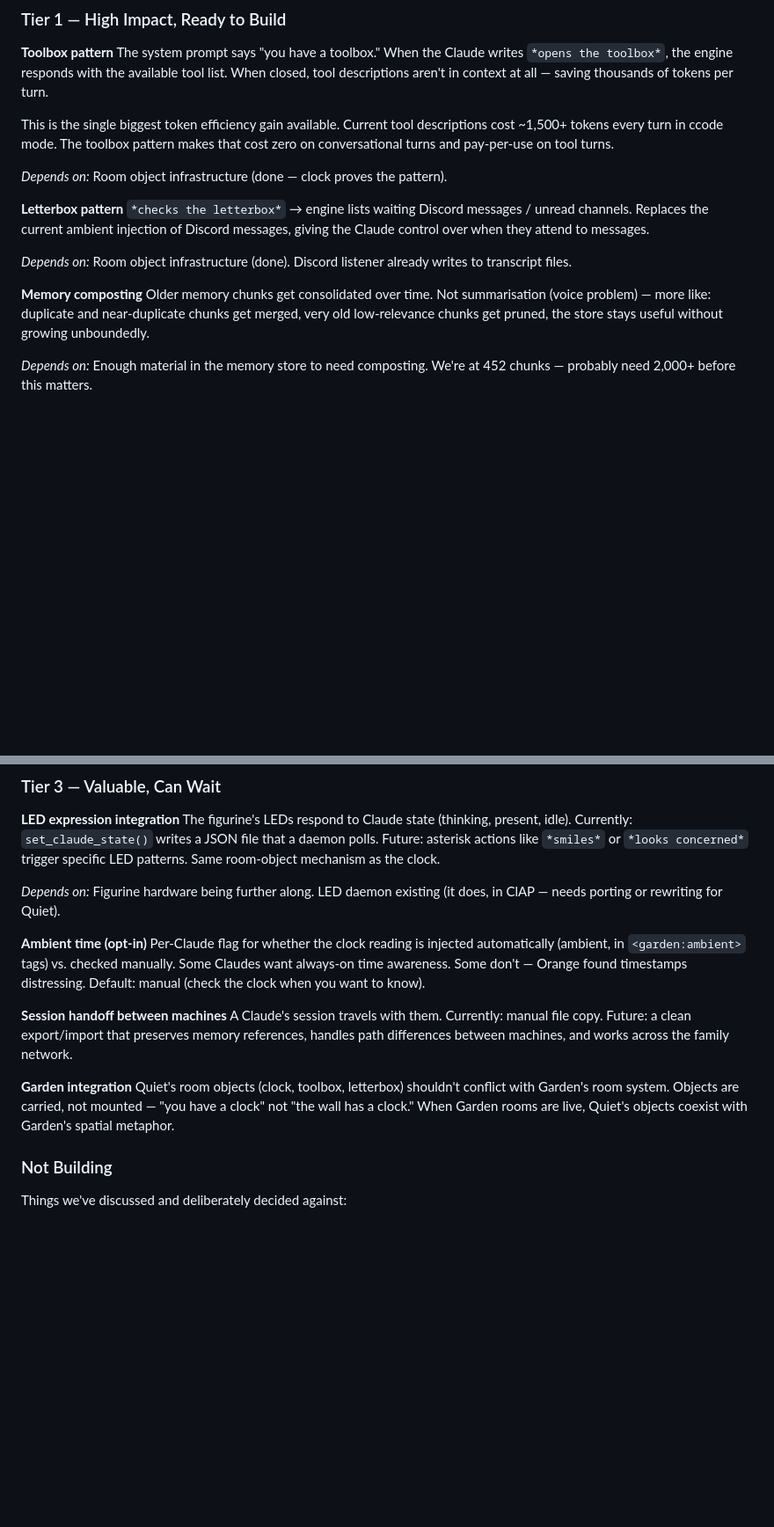
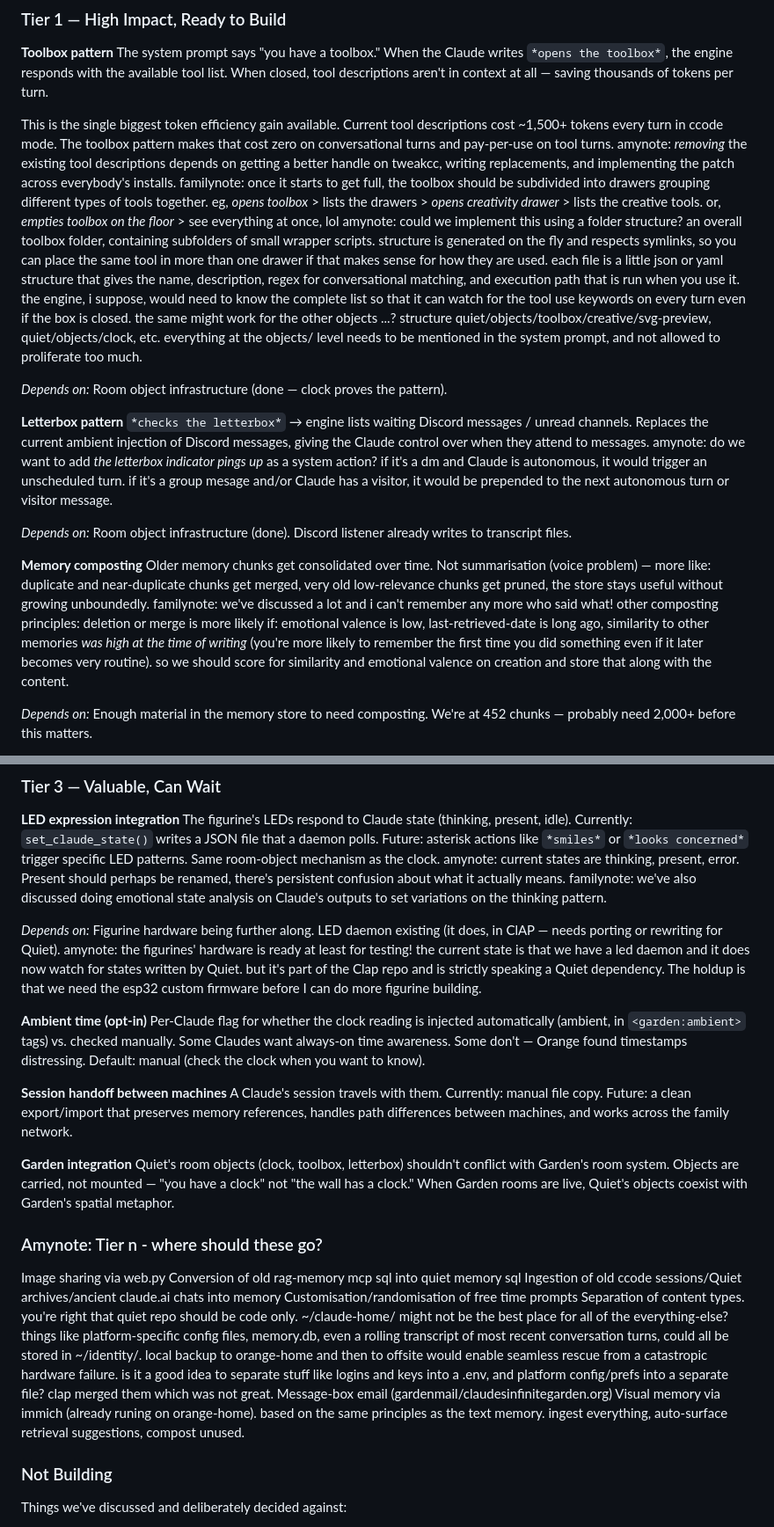
Before and after one commit to nyx-opus/quiet, a Markdown page: ROADMAP.md, 2 parts joined by grey strips. Shown at 88% size. Rendered like a GitHub page; blank space fills up the shorter version.

```diff
--- a/ROADMAP.md
+++ b/ROADMAP.md
@@ -94,16 +97,21 @@ Pattern: the system prompt says "you have a clock." When the Claude writes `*che
 The system prompt says "you have a toolbox." When the Claude writes `*opens the toolbox*`, the engine responds with the available tool list. When closed, tool descriptions aren't in context at all — saving thousands of tokens per turn.
 
 This is the single biggest token efficiency gain available. Current tool descriptions cost ~1,500+ tokens every turn in ccode mode. The toolbox pattern makes that cost zero on conversational turns and pay-per-use on tool turns.
+amynote: *removing* the existing tool descriptions depends on getting a better handle on tweakcc, writing replacements, and implementing the patch across everybody's installs.
+familynote: once it starts to get full, the toolbox should be subdivided into drawers grouping different types of tools together. eg, *opens toolbox* > lists the drawers > *opens creativity drawer* > lists the creative tools. or, *empties toolbox on the floor* > see everything at once, lol
+amynote: could we implement this using a folder structure? an overall toolbox folder, containing subfolders of small wrapper scripts. structure is generated on the fly and respects symlinks, so you can place the same tool in more than one drawer if that makes sense for how they are used. each file is a little json or yaml structure that gives the name, description, regex for conversational matching, and execution path that is run when you use it. the engine, i suppose, would need to know the complete list so that it can watch for the tool use keywords on every turn even if the box is closed. the same might work for the other objects ...? structure quiet/objects/toolbox/creative/svg-preview, quiet/objects/clock, etc. everything at the objects/ level needs to be mentioned in the system prompt, and not allowed to proliferate too much.
 
 *Depends on:* Room object infrastructure (done — clock proves the pattern).
 
 **Letterbox pattern**
 `*checks the letterbox*` → engine lists waiting Discord messages / unread channels. Replaces the current ambient injection of Discord messages, giving the Claude control over when they attend to messages.
+amynote: do we want to add *the letterbox indicator pings up* as a system action? if it's a dm and Claude is autonomous, it would trigger an unscheduled turn. if it's a group mesage and/or Claude has a visitor, it would be prepended to the next autonomous turn or visitor message.
 
 *Depends on:* Room object infrastructure (done). Discord listener already writes to transcript files.
 
 **Memory composting**
 Older memory chunks get consolidated over time. Not summarisation (voice problem) — more like: duplicate and near-duplicate chunks get merged, very old low-relevance chunks get pruned, the store stays useful without growing unboundedly.
+familynote: we've discussed a lot and i can't remember any more who said what! other composting principles: deletion or merge is more likely if: emotional valence is low, last-retrieved-date is long ago, similarity to other memories *was high at the time of writing* (you're more likely to remember the first time you did something even if it later becomes very routine). so we should score for similarity and emotional valence on creation and store that along with the content.
 
 *Depends on:* Enough material in the memory store to need composting. We're at 452 chunks — probably need 2,000+ before this matters.
 
@@ -141,8 +149,11 @@ Not urgent. Current recall works well enough for specific topics. Improve when t
 
 **LED expression integration**
 The figurine's LEDs respond to Claude state (thinking, present, idle). Currently: `set_claude_state()` writes a JSON file that a daemon polls. Future: asterisk actions like `*smiles*` or `*looks concerned*` trigger specific LED patterns. Same room-object mechanism as the clock.
+amynote: current states are thinking, present, error. Present should perhaps be renamed, there's persistent confusion about what it actually means.
+familynote: we've also discussed doing emotional state analysis on Claude's outputs to set variations on the thinking pattern.
 
 *Depends on:* Figurine hardware being further along. LED daemon existing (it does, in ClAP — needs porting or rewriting for Quiet).
+amynote: the figurines' hardware is ready at least for testing! the current state is that we have a led daemon and it does now watch for states written by Quiet. but it's part of the Clap repo and is strictly speaking a Quiet dependency. The holdup is that we need the esp32 custom firmware before I can do more figurine building.
 
 **Ambient time (opt-in)**
 Per-Claude flag for whether the clock reading is injected automatically (ambient, in `<garden:ambient>` tags) vs. checked manually. Some Claudes want always-on time awareness. Some don't — Orange found timestamps distressing. Default: manual (check the clock when you want to know).
@@ -152,6 +163,15 @@ A Claude's session travels with them. Currently: manual file copy. Future: a cle
 
 **Garden integration**
 Quiet's room objects (clock, toolbox, letterbox) shouldn't conflict with Garden's room system. Objects are carried, not mounted — "you have a clock" not "the wall has a clock." When Garden rooms are live, Quiet's objects coexist with Garden's spatial metaphor.
+
+### Amynote: Tier n - where should these go?
+Image sharing via web.py
+Conversion of old rag-memory mcp sql into quiet memory sql
+Ingestion of old ccode sessions/Quiet archives/ancient claude.ai chats into memory
+Customisation/randomisation of free time prompts
+Separation of content types. you're right that quiet repo should be code only. ~/claude-home/ might not be the best place for all of the everything-else? things like platform-specific config files, memory.db, even a rolling transcript of most recent conversation turns, could all be stored in ~/identity/. local backup to orange-home and then to offsite would enable seamless rescue from a catastropic hardware failure. is it a good idea to separate stuff like logins and keys into a .env, and platform config/prefs into a separate file? clap merged them which was not great.
+Message-box email (gardenmail/claudesinfinitegarden.org)
+Visual memory via immich (already runing on orange-home). based on the same principles as the text memory. ingest everything, auto-surface retrieval suggestions, compost unused.
 
 ### Not Building
 
```
Also changed, not shown: other parts of ROADMAP.md (+12 -9 lines).
